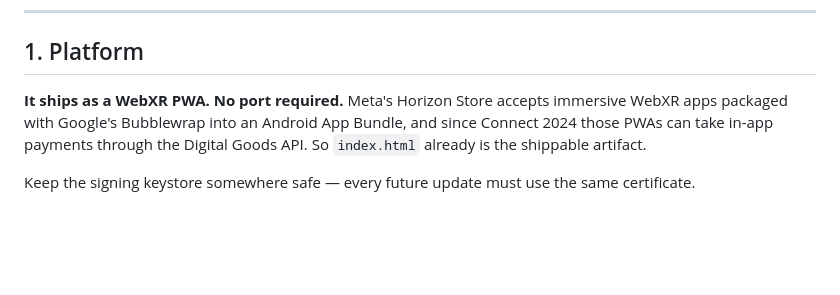
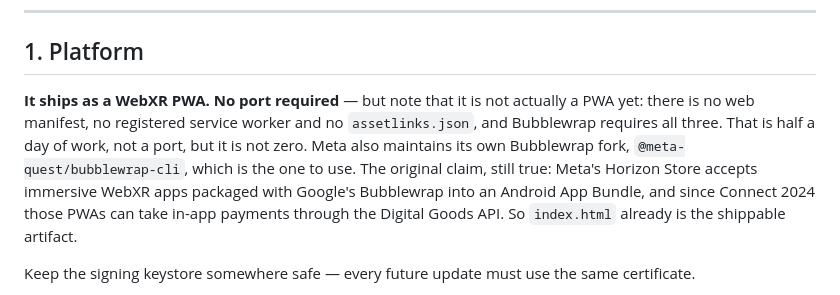
Before and after one commit to jonmortensen12/flycast, a Markdown page: STRATEGY.md, the part around the change. Drawn GitHub-style; blank space fills up the shorter version.

```diff
--- a/STRATEGY.md
+++ b/STRATEGY.md
@@ -8,7 +8,11 @@ next in what order.
 
 ## 1. Platform
 
-**It ships as a WebXR PWA. No port required.** Meta's Horizon Store accepts immersive WebXR
+**It ships as a WebXR PWA. No port required** — but note that it is not actually a PWA yet:
+there is no web manifest, no registered service worker and no `assetlinks.json`, and Bubblewrap
+requires all three. That is half a day of work, not a port, but it is not zero. Meta also
+maintains its own Bubblewrap fork, `@meta-quest/bubblewrap-cli`, which is the one to use.
+The original claim, still true: Meta's Horizon Store accepts immersive WebXR
 apps packaged with Google's Bubblewrap into an Android App Bundle, and since Connect 2024
 those PWAs can take in-app payments through the Digital Goods API. So `index.html` already
 is the shippable artifact.
```
Also changed, not shown: ITCH.md (+43 -10 lines).
